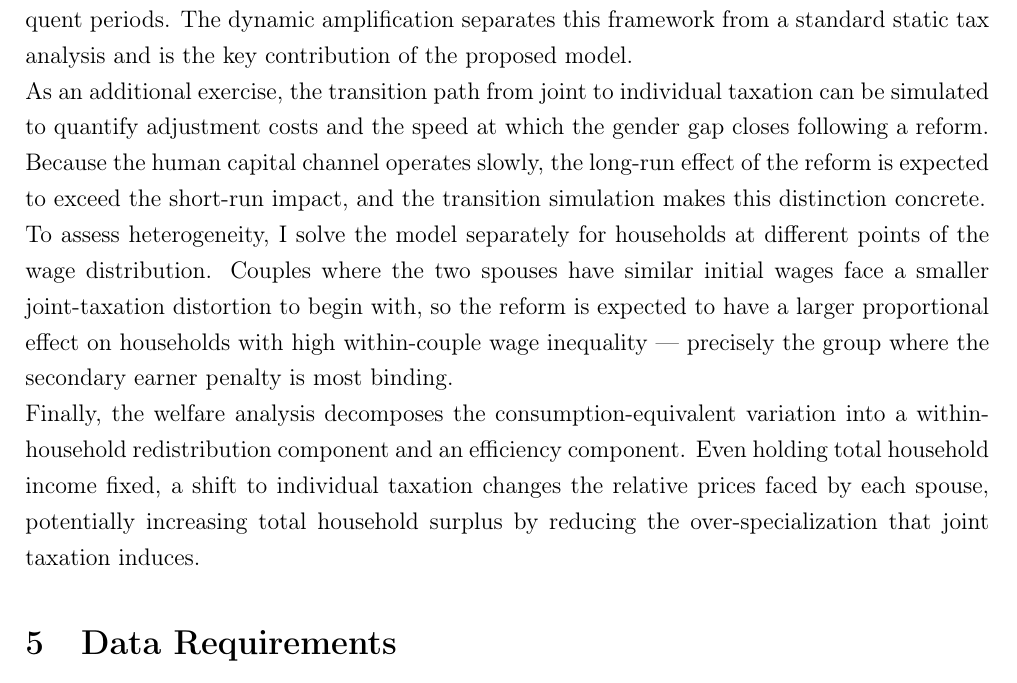
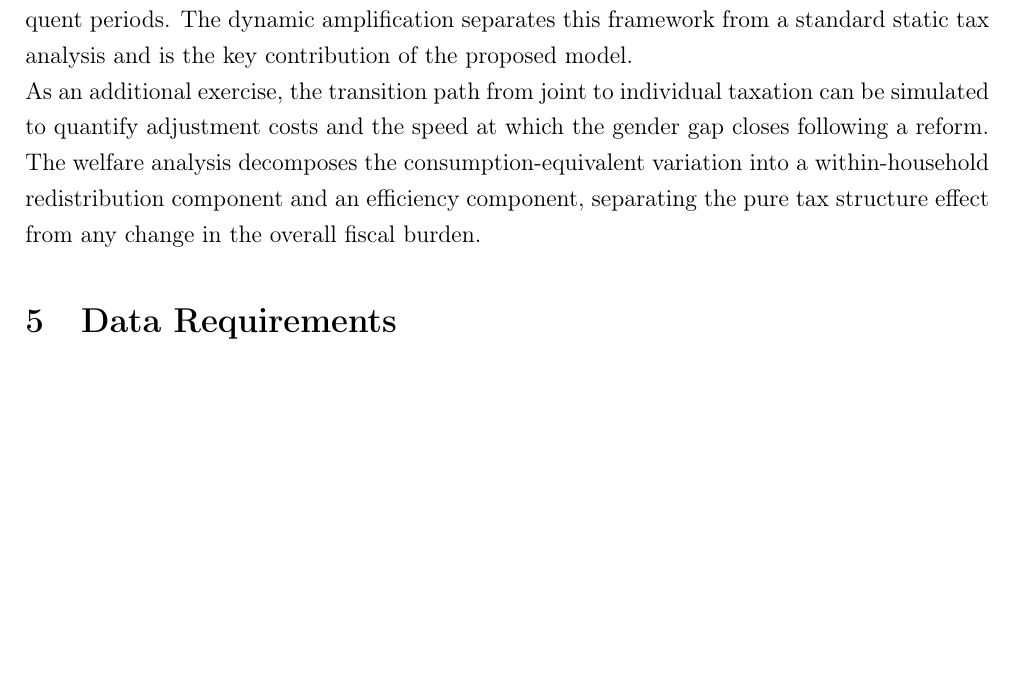
Before and after one commit to Malte-Glad/HB-3-opgave, a LaTeX paper (main.tex, which reads Sections folder/Question 4.tex): part of page 4 of 6 before the commit and part of page 4 of 5 after it, cut so that both start at the same text, the shorter picture padded with empty space. Compiled offline with pdfLaTeX.

Commit message:
Trim analysis section to middle-ground length

```diff
--- a/Sections folder/Question 4.tex
+++ b/Sections folder/Question 4.tex
@@ -8,10 +8,5 @@ I compare the two steady states along three dimensions: (i) the gender gap in ho
 The dynamic amplification separates this framework from a standard static tax analysis and is the key contribution of the proposed model.
 
 \noindent As an additional exercise, the transition path from joint to individual taxation can be simulated to quantify adjustment costs and the speed at which the gender gap closes following a reform.
-Because the human capital channel operates slowly, the long-run effect of the reform is expected to exceed the short-run impact, and the transition simulation makes this distinction concrete.
 
-\noindent To assess heterogeneity, I solve the model separately for households at different points of the wage distribution.
-Couples where the two spouses have similar initial wages face a smaller joint-taxation distortion to begin with, so the reform is expected to have a larger proportional effect on households with high within-couple wage inequality --- precisely the group where the secondary earner penalty is most binding.
-
-\noindent Finally, the welfare analysis decomposes the consumption-equivalent variation into a within-household redistribution component and an efficiency component.
-Even holding total household income fixed, a shift to individual taxation changes the relative prices faced by each spouse, potentially increasing total household surplus by reducing the over-specialization that joint taxation induces.
+\noindent The welfare analysis decomposes the consumption-equivalent variation into a within-household redistribution component and an efficiency component, separating the pure tax structure effect from any change in the overall fiscal burden.
```
